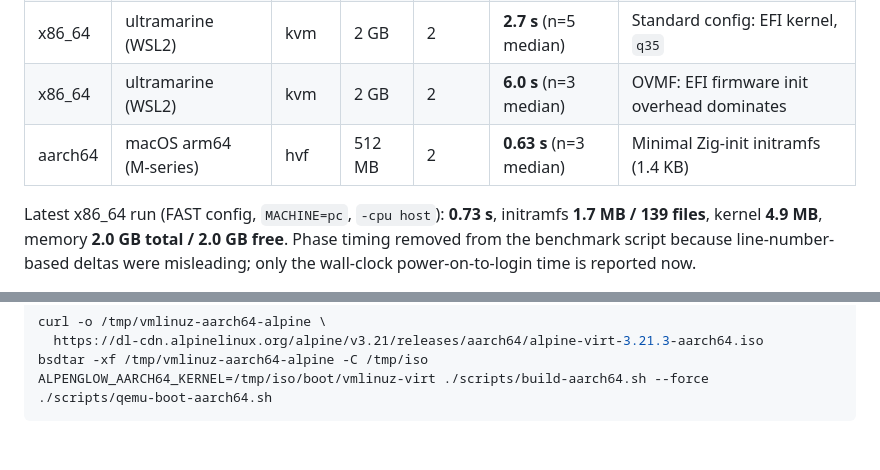
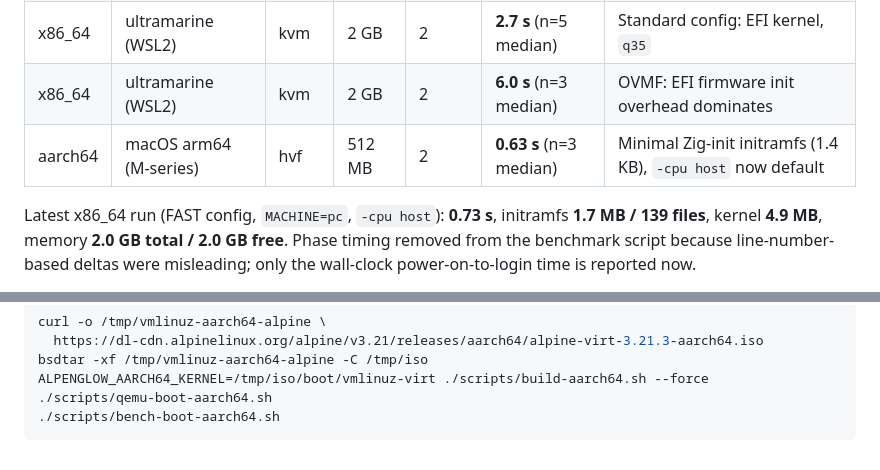
Before and after one commit to tschk/alpenglow, a Markdown page: docs/benchmarks/post-refactor-speedup.md, 2 parts joined by grey strips. Rendered like a GitHub page.

Commit message:
docs(benchmarks): aarch64 benchmark and -cpu host default
Mention the new bench-boot-aarch64.sh script and the -cpu host default
in the aarch64 row. Add the benchmark to the reproduction commands.

Generated with [Devin](https://devin.ai)

Co-Authored-By: Devin <158243242+devin-ai-integration[bot]@users.noreply.github.com>

````diff
--- a/docs/benchmarks/post-refactor-speedup.md
+++ b/docs/benchmarks/post-refactor-speedup.md
@@ -11,7 +11,7 @@ Measured after the Zig common-module refactor and the boot-test fixes
 | x86_64 | ultramarine (WSL2) | kvm | 2 GB | 2 | **1.05 s** (n=5 median) | FAST config, default `q35` machine + `-cpu host` |
 | x86_64 | ultramarine (WSL2) | kvm | 2 GB | 2 | **2.7 s** (n=5 median) | Standard config: EFI kernel, `q35` |
 | x86_64 | ultramarine (WSL2) | kvm | 2 GB | 2 | **6.0 s** (n=3 median) | OVMF: EFI firmware init overhead dominates |
-| aarch64 | macOS arm64 (M-series) | hvf | 512 MB | 2 | **0.63 s** (n=3 median) | Minimal Zig-init initramfs (1.4 KB) |
+| aarch64 | macOS arm64 (M-series) | hvf | 512 MB | 2 | **0.63 s** (n=3 median) | Minimal Zig-init initramfs (1.4 KB), `-cpu host` now default |
 
 Latest x86_64 run (FAST config, `MACHINE=pc`, `-cpu host`): **0.73 s**, initramfs **1.7 MB / 139 files**, kernel **4.9 MB**, memory **2.0 GB total / 2.0 GB free**. Phase timing removed from the benchmark script because line-number-based deltas were misleading; only the wall-clock power-on-to-login time is reported now.
 
@@ -175,4 +175,5 @@ curl -o /tmp/vmlinuz-aarch64-alpine \
 bsdtar -xf /tmp/vmlinuz-aarch64-alpine -C /tmp/iso
 ALPENGLOW_AARCH64_KERNEL=/tmp/iso/boot/vmlinuz-virt ./scripts/build-aarch64.sh --force
 ./scripts/qemu-boot-aarch64.sh
+./scripts/bench-boot-aarch64.sh
 ```
````
